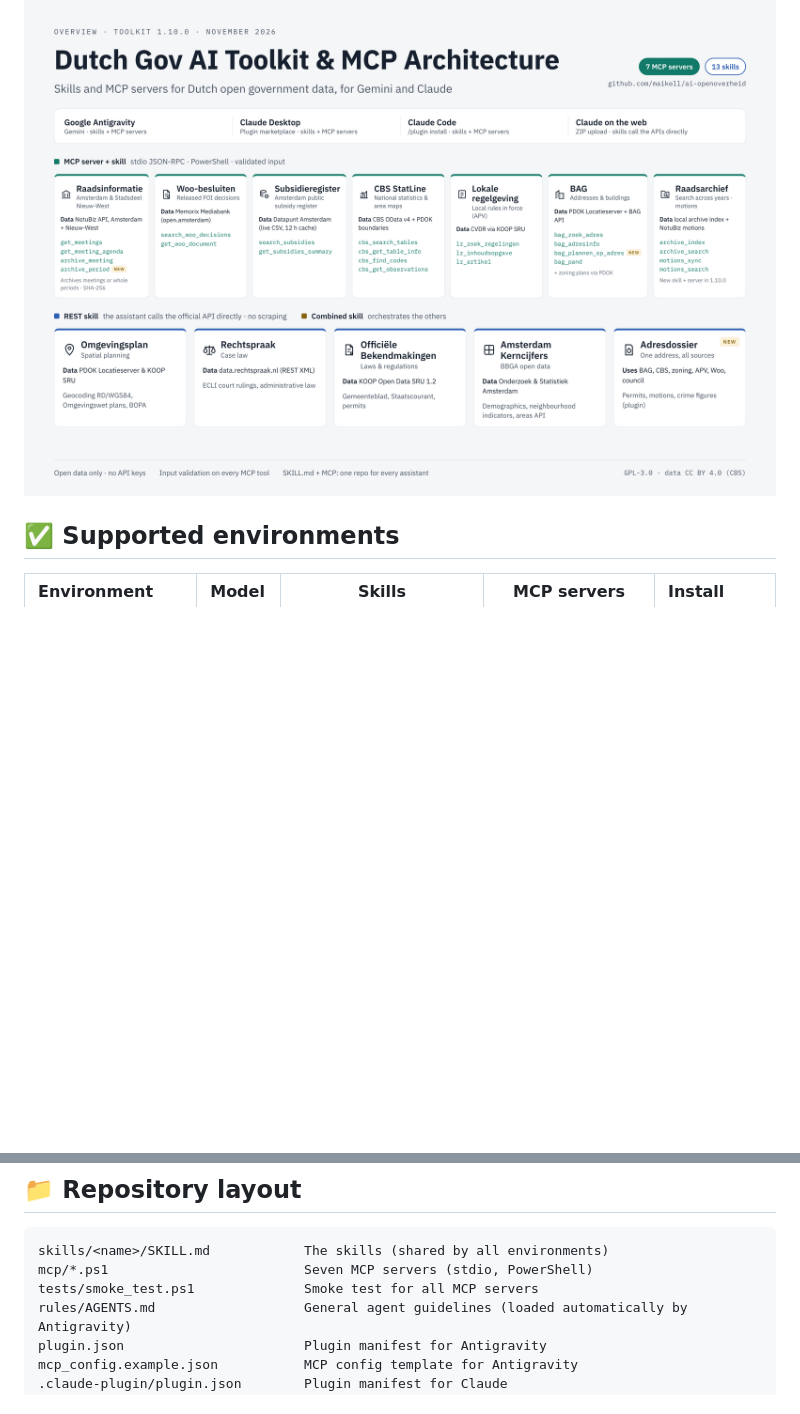
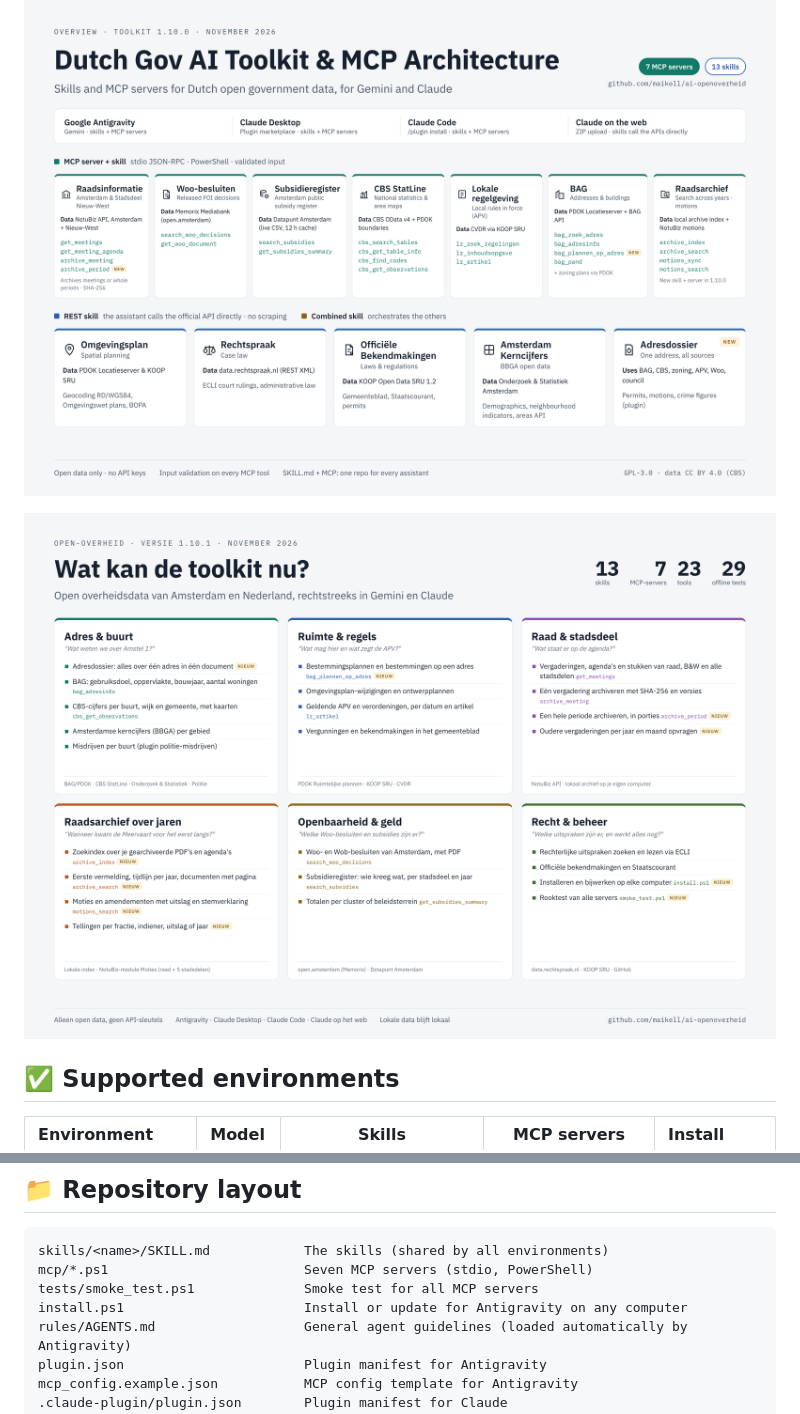
Before and after one commit to maikell/ai-openoverheid, a Markdown page: README.md, 2 parts joined by grey strips. GitHub-like rendering; pictures changed too: docs/features.png (added); blank space fills up the shorter version.

```diff
--- a/README.md
+++ b/README.md
@@ -12,6 +12,8 @@ The toolkit is **AI-agnostic**. It is built on two open formats, so the same fil
 All sources are public. No API keys or accounts are required.
 
 ![Overview of the toolkit: seven MCP servers with skills (Raadsinformatie with archive_meeting and archive_period, Raadsarchief with local search and motions, Woo-besluiten, Subsidieregister, CBS StatLine, Lokale regelgeving, BAG with zoning plans at an address), the adresdossier skill that combines them and four REST skills (Omgevingsplan, Rechtspraak, Officiële Bekendmakingen, Amsterdam Kerncijfers), usable in Google Antigravity and Claude](docs/architecture-v2.png)
+
+![What the toolkit can do, by theme: address and neighbourhood, space and rules, council and district, council archive across years, transparency and money, law and maintenance](docs/features.png)
 
 ## ✅ Supported environments
 
@@ -65,6 +67,7 @@ The data is Dutch, so skill names and some instructions are in Dutch. Assistants
 skills/<name>/SKILL.md            The skills (shared by all environments)
 mcp/*.ps1                         Seven MCP servers (stdio, PowerShell)
 tests/smoke_test.ps1              Smoke test for all MCP servers
+install.ps1                       Install or update for Antigravity on any computer
 rules/AGENTS.md                   General agent guidelines (loaded automatically by Antigravity)
 plugin.json                       Plugin manifest for Antigravity
 mcp_config.example.json           MCP config template for Antigravity
```
Also changed, not shown: other parts of README.md (+10 -2 lines), CHANGELOG.md (+14 -0 lines), README.nl.md (+13 -2 lines), 7 other files.
